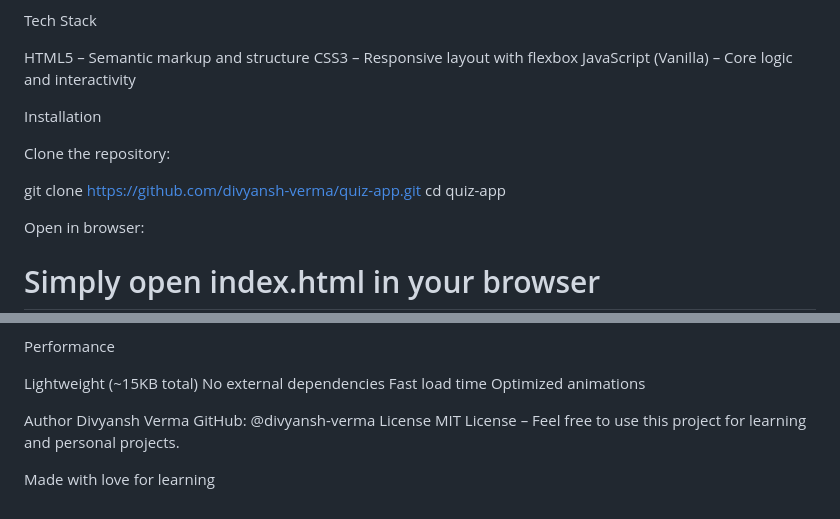
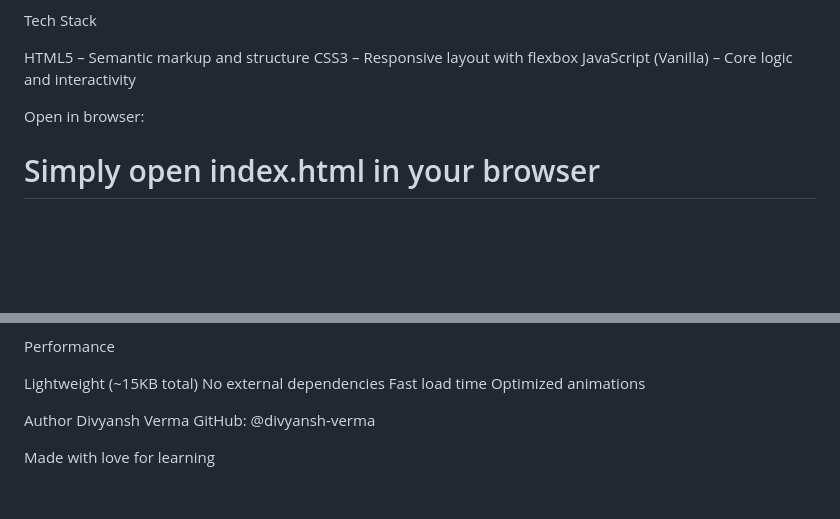
Before and after one commit to DV0220/quizzify, a Markdown page: README.md, 2 parts joined by grey strips. Drawn GitHub-style; blank space fills up the shorter version.

```diff
--- a/README.md
+++ b/README.md
@@ -46,12 +46,7 @@ HTML5 – Semantic markup and structure
 CSS3 – Responsive layout with flexbox
 JavaScript (Vanilla) – Core logic and interactivity
 
-Installation
 
-Clone the repository:
-
-git clone https://github.com/divyansh-verma/quiz-app.git
-cd quiz-app
 
 Open in browser:
 
@@ -160,7 +155,6 @@ Optimized animations
 Author
 Divyansh Verma
 GitHub: @divyansh-verma
-License
-MIT License – Feel free to use this project for learning and personal projects.
+
 
 Made with love for learning
```
Also changed, not shown: other parts of README.md (+1 -1 lines).
